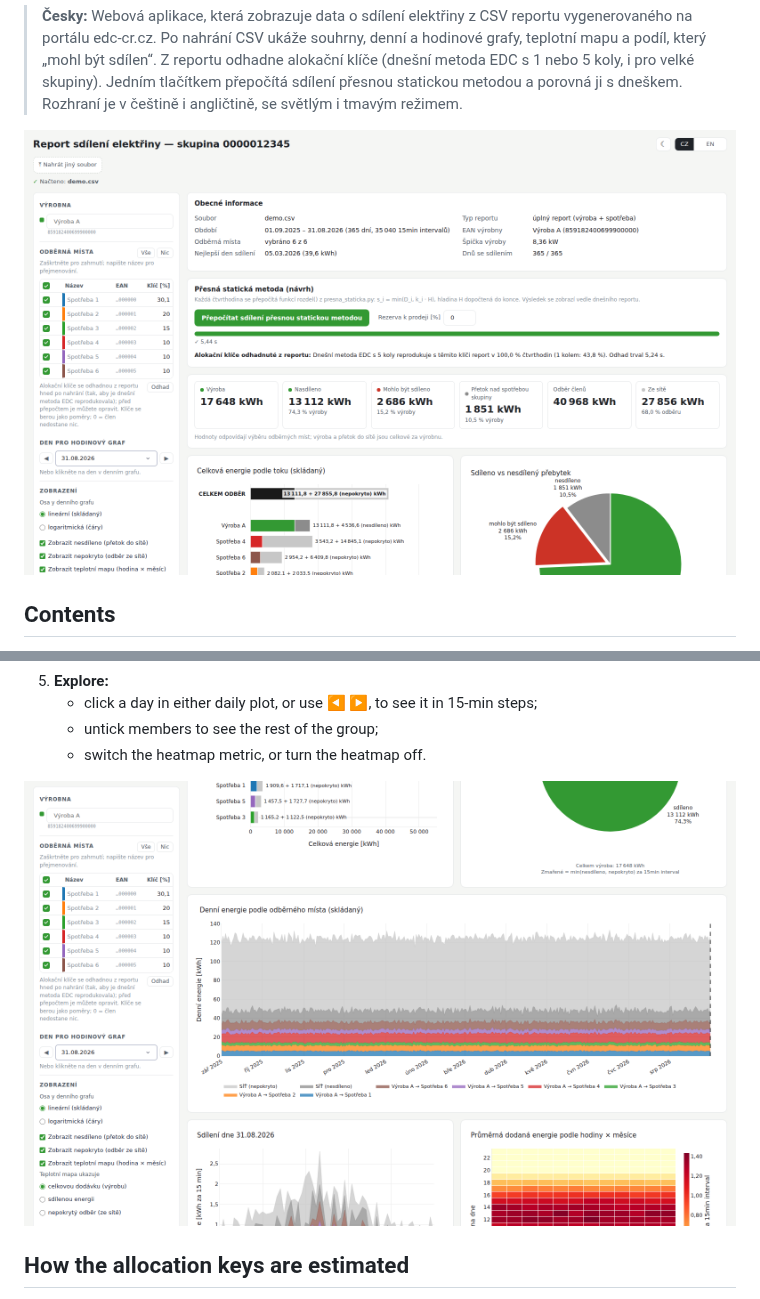
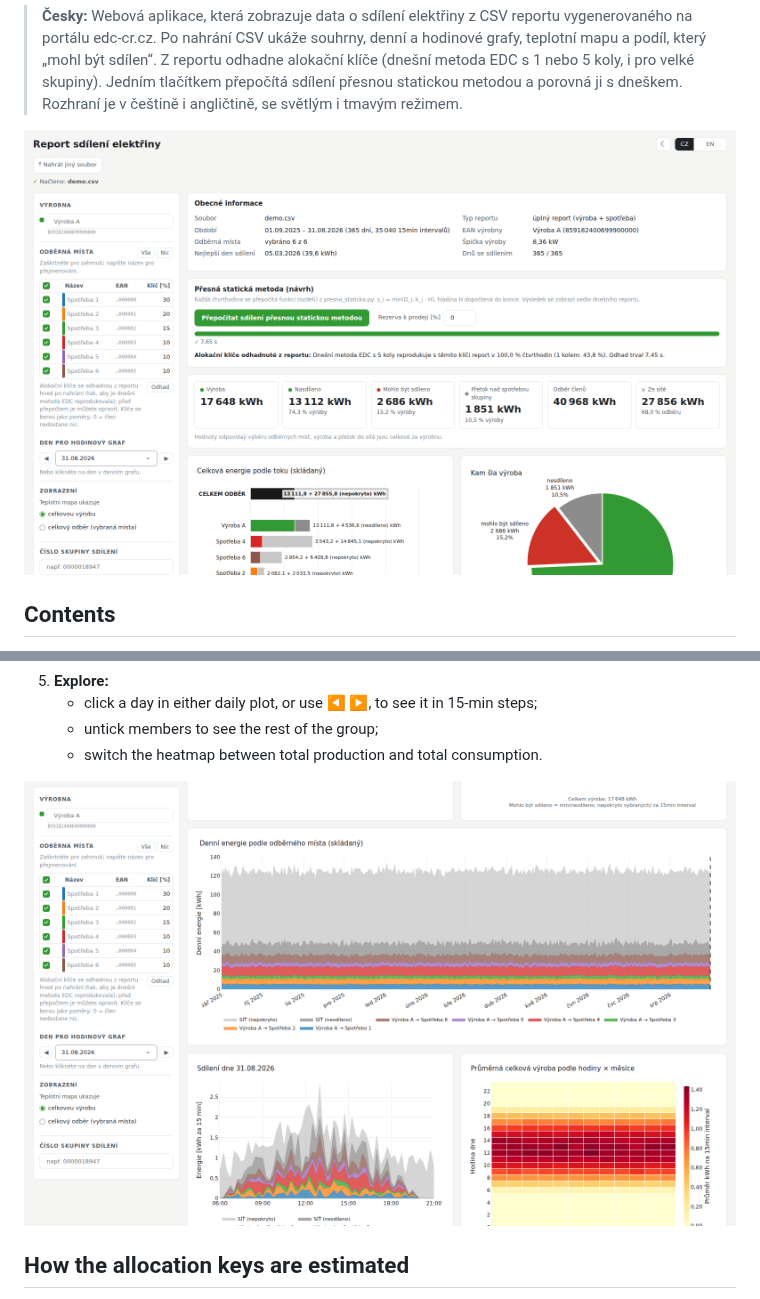
Before and after one commit to ottapav/edc-report, a Markdown page: README.md, 2 parts joined by grey strips. Rendered like a GitHub page; pictures changed too: docs/screenshot-hourly.png, docs/screenshot-light.png.

```diff
--- a/README.md
+++ b/README.md
@@ -110,7 +115,7 @@ gunicorn app:server -c gunicorn.conf.py        # listens on $PORT (default 8050)
 5. **Explore:**
    * click a day in either daily plot, or use ◀ ▶, to see it in 15-min steps;
    * untick members to see the rest of the group;
-   * switch the heatmap metric, or turn the heatmap off.
+   * switch the heatmap between total production and total consumption.
 
 ![Daily plot with the selected day, the hourly plot and the heatmap](docs/screenshot-hourly.png)
 
```
Also changed, not shown: other parts of README.md (+11 -6 lines), docs/screenshot-dark.png, 6 other files.
